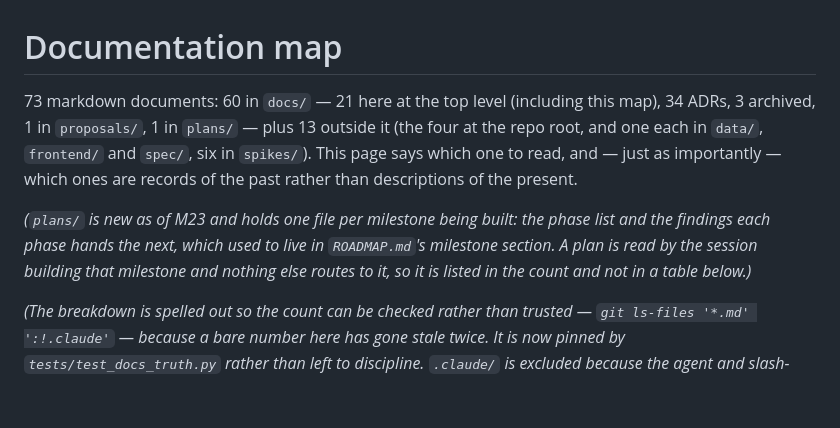
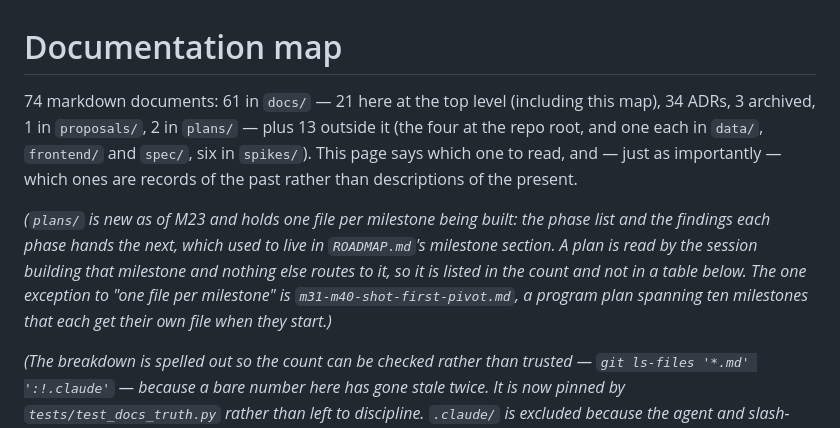
Before and after one commit to MildTreeRat/golf-coach, a Markdown page: docs/README.md, the part around the change. Rendered like a GitHub page; blank space fills up the shorter version.

```diff
--- a/docs/README.md
+++ b/docs/README.md
@@ -1,7 +1,7 @@
 # Documentation map
 
-73 markdown documents: 60 in `docs/` — 21 here at the top level (including this map), 34 ADRs,
-3 archived, 1 in `proposals/`, 1 in `plans/` — plus 13 outside it (the four at the repo root, and
+74 markdown documents: 61 in `docs/` — 21 here at the top level (including this map), 34 ADRs,
+3 archived, 1 in `proposals/`, 2 in `plans/` — plus 13 outside it (the four at the repo root, and
 one each in `data/`, `frontend/` and `spec/`, six in `spikes/`). This page says which one to read,
 and — just as importantly — which ones are records of the past rather than descriptions of the
 present.
@@ -9,7 +9,9 @@ present.
 *(`plans/` is new as of M23 and holds one file per milestone being built: the phase list and the
 findings each phase hands the next, which used to live in `ROADMAP.md`'s milestone section. A plan is
 read by the session building that milestone and nothing else routes to it, so it is listed in the
-count and not in a table below.)*
+count and not in a table below. The one exception to "one file per milestone" is
+`m31-m40-shot-first-pivot.md`, a program plan spanning ten milestones that each get their own file
+when they start.)*
 
 *(The breakdown is spelled out so the count can be checked rather than trusted — `git ls-files
 '*.md' ':!.claude'` — because a bare number here has gone stale twice. It is now pinned by
```
Also changed, not shown: docs/plans/m31-m40-shot-first-pivot.md (added, +526 -0 lines).
